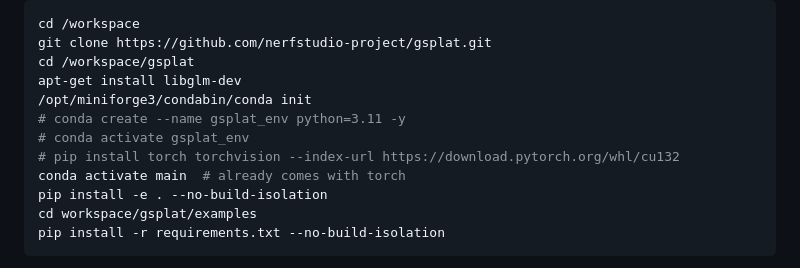
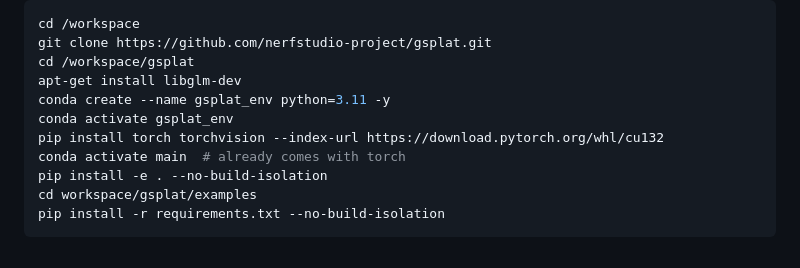
Before and after one commit to florinhegedus/renderlab, a Markdown page: docs/vastai_setup.md, the part around the change. GitHub-like rendering.

```diff
--- a/docs/vastai_setup.md
+++ b/docs/vastai_setup.md
@@ -70,10 +70,9 @@ cd /workspace
 git clone https://github.com/nerfstudio-project/gsplat.git
 cd /workspace/gsplat
 apt-get install libglm-dev
-/opt/miniforge3/condabin/conda init
-# conda create --name gsplat_env python=3.11 -y
-# conda activate gsplat_env
-# pip install torch torchvision --index-url https://download.pytorch.org/whl/cu132
+conda create --name gsplat_env python=3.11 -y
+conda activate gsplat_env
+pip install torch torchvision --index-url https://download.pytorch.org/whl/cu132
 conda activate main  # already comes with torch
 pip install -e . --no-build-isolation
 cd workspace/gsplat/examples
```
